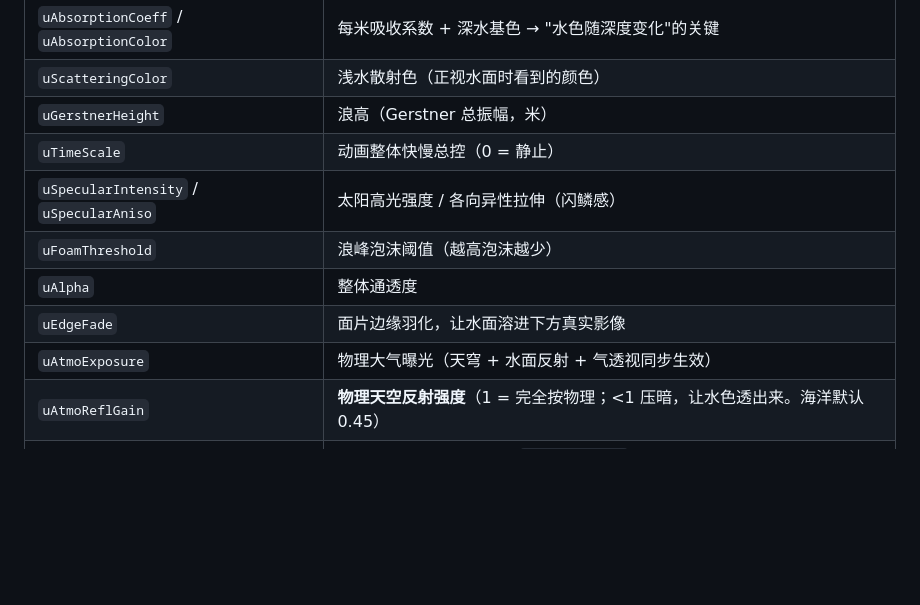
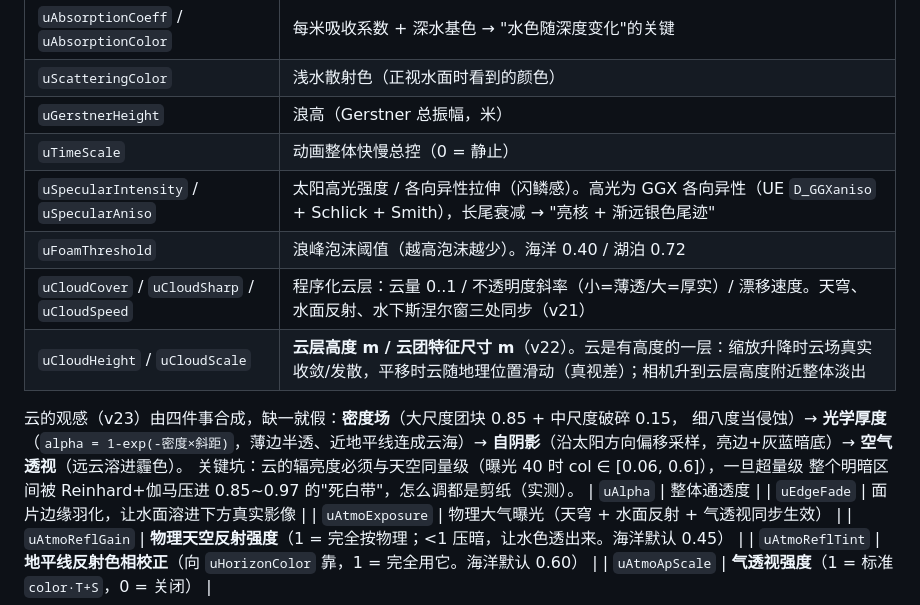
Before and after one commit to lizhiziwang/cesium_water, a Markdown page: README.md, the part around the change. Drawn GitHub-style; blank space fills up the shorter version.

```diff
--- a/README.md
+++ b/README.md
@@ -88,8 +88,16 @@ underwater.setUnderwater(true);           // 入水（setUnderwater(false) 出
 | `uScatteringColor` | 浅水散射色（正视水面时看到的颜色） |
 | `uGerstnerHeight` | 浪高（Gerstner 总振幅，米） |
 | `uTimeScale` | 动画整体快慢总控（0 = 静止） |
-| `uSpecularIntensity` / `uSpecularAniso` | 太阳高光强度 / 各向异性拉伸（闪鳞感） |
-| `uFoamThreshold` | 浪峰泡沫阈值（越高泡沫越少） |
+| `uSpecularIntensity` / `uSpecularAniso` | 太阳高光强度 / 各向异性拉伸（闪鳞感）。高光为 GGX 各向异性（UE `D_GGXaniso` + Schlick + Smith），长尾衰减 → "亮核 + 渐远银色尾迹" |
+| `uFoamThreshold` | 浪峰泡沫阈值（越高泡沫越少）。海洋 0.40 / 湖泊 0.72 |
+| `uCloudCover` / `uCloudSharp` / `uCloudSpeed` | 程序化云层：云量 0..1 / 不透明度斜率（小=薄透/大=厚实）/ 漂移速度。天穹、水面反射、水下斯涅尔窗三处同步（v21） |
+| `uCloudHeight` / `uCloudScale` | **云层高度 m / 云团特征尺寸 m**（v22）。云是有高度的一层：缩放升降时云场真实收敛/发散，平移时云随地理位置滑动（真视差）；相机升到云层高度附近整体淡出 |
+
+云的观感（v23）由四件事合成，缺一就假：**密度场**（大尺度团块 0.85 + 中尺度破碎 0.15，
+细八度当侵蚀）→ **光学厚度**（`alpha = 1-exp(-密度×斜距)`，薄边半透、近地平线连成云海）→
+**自阴影**（沿太阳方向偏移采样，亮边+灰蓝暗底）→ **空气透视**（远云溶进霾色）。
+关键坑：云的辐亮度必须与天空同量级（曝光 40 时 col ∈ [0.06, 0.6]），一旦超量级
+整个明暗区间被 Reinhard+伽马压进 0.85~0.97 的"死白带"，怎么调都是剪纸（实测）。
 | `uAlpha` | 整体通透度 |
 | `uEdgeFade` | 面片边缘羽化，让水面溶进下方真实影像 |
 | `uAtmoExposure` | 物理大气曝光（天穹 + 水面反射 + 气透视同步生效） |
```
Also changed, not shown: docs/BLOG.md (added, +127 -0 lines), screenshots/03-scene-blend.png (added), screenshots/07-before-after.png (added), 8 other files.
